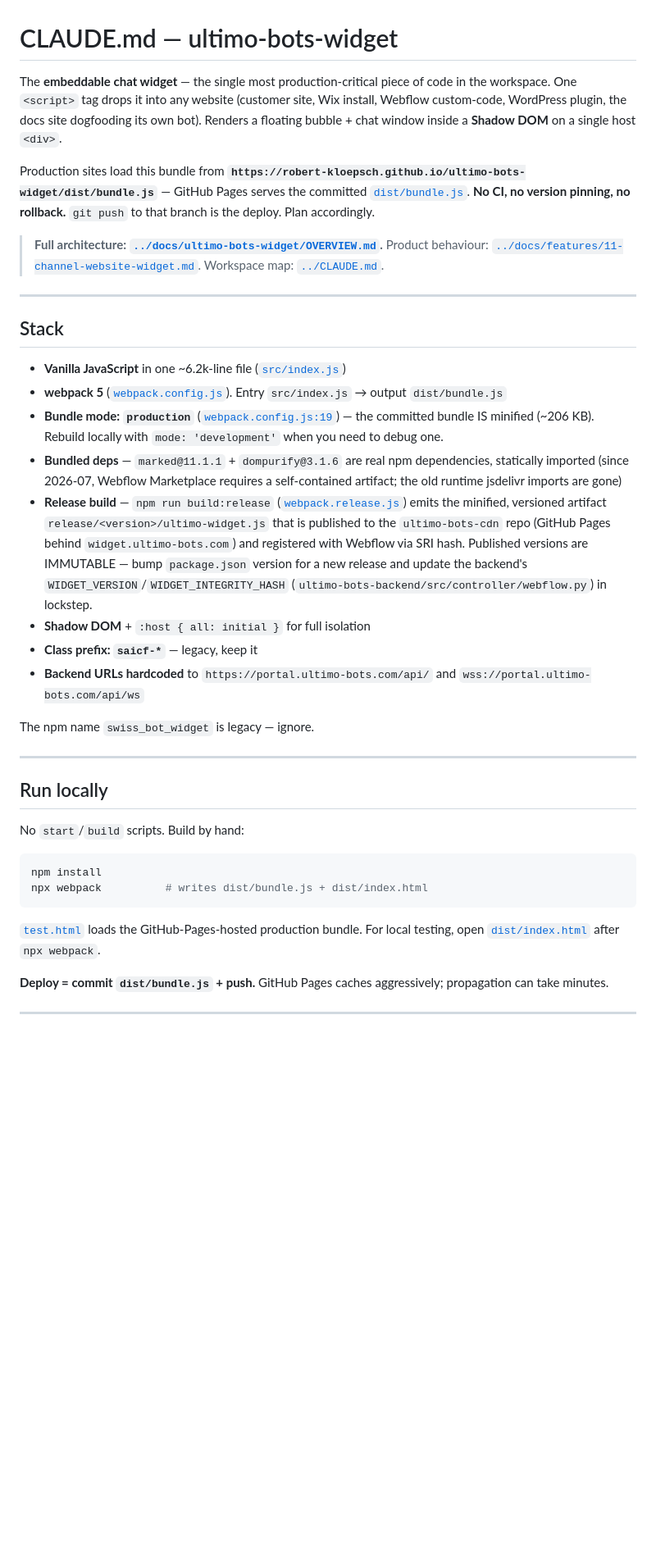
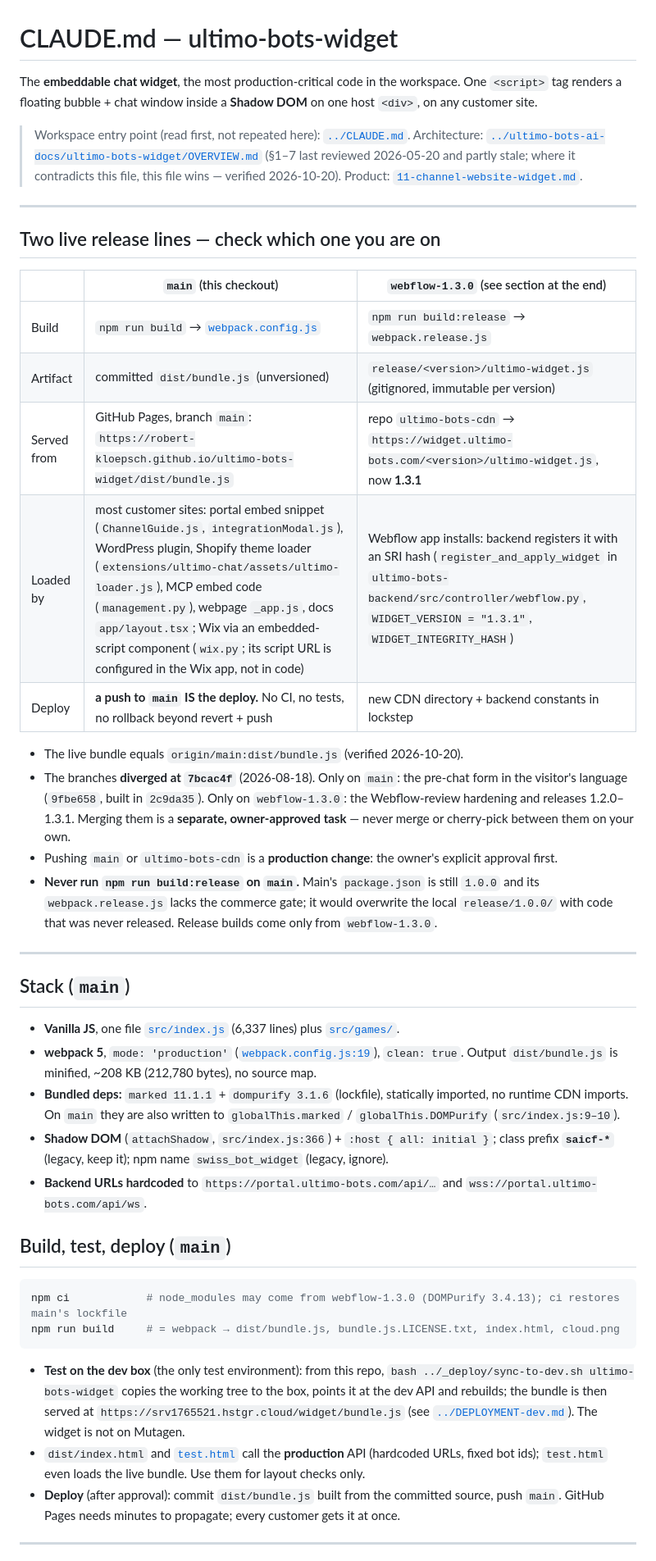
Before and after one commit to robert-kloepsch/ultimo-bots-widget, a Markdown page: CLAUDE.md, the part around one of its changes. Shown at 82% size. Drawn GitHub-style; blank space fills up the shorter version.

Commit message:
CLAUDE.md: both live release lines (main/Pages and webflow-1.3.0/CDN), checked against the code
Co-Authored-By: Claude Opus 5.5 <noreply@anthropic.com>

````diff
--- a/CLAUDE.md
+++ b/CLAUDE.md
@@ -1,53 +1,63 @@
 # CLAUDE.md — ultimo-bots-widget
 
-The **embeddable chat widget** — the single most production-critical
-piece of code in the workspace. One `<script>` tag drops it into any
-website (customer site, Wix install, Webflow custom-code, WordPress
-plugin, the docs site dogfooding its own bot). Renders a floating
-bubble + chat window inside a **Shadow DOM** on a single host `<div>`.
+The **embeddable chat widget**, the most production-critical code in the workspace. One `<script>` tag
+renders a floating bubble + chat window inside a **Shadow DOM** on one host `<div>`, on any customer site.
 
-Production sites load this bundle from
-**`https://robert-kloepsch.github.io/ultimo-bots-widget/dist/bundle.js`**
-— GitHub Pages serves the committed [`dist/bundle.js`](dist/bundle.js).
-**No CI, no version pinning, no rollback.** `git push` to that branch
-is the deploy. Plan accordingly.
-
-> **Full architecture: [`../docs/ultimo-bots-widget/OVERVIEW.md`](../docs/ultimo-bots-widget/OVERVIEW.md).**
-> Product behaviour: [`../docs/features/11-channel-website-widget.md`](../docs/features/11-channel-website-widget.md).
-> Workspace map: [`../CLAUDE.md`](../CLAUDE.md).
+> Workspace entry point (read first, not repeated here): [`../CLAUDE.md`](../CLAUDE.md).
+> Architecture: [`../ultimo-bots-ai-docs/ultimo-bots-widget/OVERVIEW.md`](../ultimo-bots-ai-docs/ultimo-bots-widget/OVERVIEW.md)
+> (§1–7 last reviewed 2026-05-20 and partly stale; where it contradicts this file, this file wins — verified 2026-10-20).
+> Product: [`11-channel-website-widget.md`](../ultimo-bots-ai-docs/features/11-channel-website-widget.md).
 
 ---
 
-## Stack
+## Two live release lines — check which one you are on
 
-- **Vanilla JavaScript** in one ~6.2k-line file ([`src/index.js`](src/index.js))
-- **webpack 5** ([`webpack.config.js`](webpack.config.js)). Entry `src/index.js` → output `dist/bundle.js`
-- **Bundle mode: `production`** ([`webpack.config.js:19`](webpack.config.js)) — the committed bundle IS minified (~206 KB). Rebuild locally with `mode: 'development'` when you need to debug one.
-- **Bundled deps** — `marked@11.1.1` + `dompurify@3.1.6` are real npm dependencies, statically imported (since 2026-07, Webflow Marketplace requires a self-contained artifact; the old runtime jsdelivr imports are gone)
-- **Release build** — `npm run build:release` ([`webpack.release.js`](webpack.release.js)) emits the minified, versioned artifact `release/<version>/ultimo-widget.js` that is published to the `ultimo-bots-cdn` repo (GitHub Pages behind `widget.ultimo-bots.com`) and registered with Webflow via SRI hash. Published versions are IMMUTABLE — bump `package.json` version for a new release and update the backend's `WIDGET_VERSION`/`WIDGET_INTEGRITY_HASH` (`ultimo-bots-backend/src/controller/webflow.py`) in lockstep.
-- **Shadow DOM** + `:host { all: initial }` for full isolation
-- **Class prefix: `saicf-*`** — legacy, keep it
-- **Backend URLs hardcoded** to `https://portal.ultimo-bots.com/api/` and `wss://portal.ultimo-bots.com/api/ws`
+| | **`main`** (this checkout) | **`webflow-1.3.0`** (see section at the end) |
+|---|---|---|
+| Build | `npm run build` → [`webpack.config.js`](webpack.config.js) | `npm run build:release` → `webpack.release.js` |
+| Artifact | committed `dist/bundle.js` (unversioned) | `release/<version>/ultimo-widget.js` (gitignored, immutable per version) |
+| Served from | GitHub Pages, branch `main`: `https://robert-kloepsch.github.io/ultimo-bots-widget/dist/bundle.js` | repo `ultimo-bots-cdn` → `https://widget.ultimo-bots.com/<version>/ultimo-widget.js`, now **1.3.1** |
+| Loaded by | most customer sites: portal embed snippet (`ChannelGuide.js`, `integrationModal.js`), WordPress plugin, Shopify theme loader (`extensions/ultimo-chat/assets/ultimo-loader.js`), MCP embed code (`management.py`), webpage `_app.js`, docs `app/layout.tsx`; Wix via an embedded-script component (`wix.py`; its script URL is configured in the Wix app, not in code) | Webflow app installs: backend registers it with an SRI hash (`register_and_apply_widget` in `ultimo-bots-backend/src/controller/webflow.py`, `WIDGET_VERSION = "1.3.1"`, `WIDGET_INTEGRITY_HASH`) |
+| Deploy | **a push to `main` IS the deploy.** No CI, no tests, no rollback beyond revert + push | new CDN directory + backend constants in lockstep |
 
-The npm name `swiss_bot_widget` is legacy — ignore.
+- The live bundle equals `origin/main:dist/bundle.js` (verified 2026-10-20).
+- The branches **diverged at `7bcac4f`** (2026-08-18). Only on `main`: the pre-chat form in the visitor's
+  language (`9fbe658`, built in `2c9da35`). Only on `webflow-1.3.0`: the Webflow-review hardening and
+  releases 1.2.0–1.3.1. Merging them is a **separate, owner-approved task** — never merge or cherry-pick
+  between them on your own.
+- Pushing `main` or `ultimo-bots-cdn` is a **production change**: the owner's explicit approval first.
+- **Never run `npm run build:release` on `main`.** Main's `package.json` is still `1.0.0` and its
+  `webpack.release.js` lacks the commerce gate; it would overwrite the local `release/1.0.0/` with code
+  that was never released. Release builds come only from `webflow-1.3.0`.
 
 ---
 
-## Run locally
+## Stack (`main`)
 
-No `start`/`build` scripts. Build by hand:
+- **Vanilla JS**, one file [`src/index.js`](src/index.js) (6,337 lines) plus [`src/games/`](src/games/).
+- **webpack 5**, `mode: 'production'` ([`webpack.config.js:19`](webpack.config.js)), `clean: true`. Output
+  `dist/bundle.js` is minified, ~208 KB (212,780 bytes), no source map.
+- **Bundled deps:** `marked 11.1.1` + `dompurify 3.1.6` (lockfile), statically imported, no runtime CDN
+  imports. On `main` they are also written to `globalThis.marked` / `globalThis.DOMPurify` (`src/index.js:9–10`).
+- **Shadow DOM** (`attachShadow`, `src/index.js:366`) + `:host { all: initial }`; class prefix **`saicf-*`**
+  (legacy, keep it); npm name `swiss_bot_widget` (legacy, ignore).
+- **Backend URLs hardcoded** to `https://portal.ultimo-bots.com/api/…` and `wss://portal.ultimo-bots.com/api/ws`.
+
+## Build, test, deploy (`main`)
 
 ```bash
-npm install
-npx webpack          # writes dist/bundle.js + dist/index.html
+npm ci            # node_modules may come from webflow-1.3.0 (DOMPurify 3.4.13); ci restores main's lockfile
+npm run build     # = webpack → dist/bundle.js, bundle.js.LICENSE.txt, index.html, cloud.png
 ```
 
-[`test.html`](test.html) loads the GitHub-Pages-hosted production
-bundle. For local testing, open [`dist/index.html`](dist/index.html)
-after `npx webpack`.
-
-**Deploy = commit `dist/bundle.js` + push.** GitHub Pages caches
-aggressively; propagation can take minutes.
+- **Test on the dev box** (the only test environment): from this repo, `bash ../_deploy/sync-to-dev.sh ultimo-bots-widget`
+  copies the working tree to the box, points it at the dev API and rebuilds; the bundle is then served at
+  `https://srv1765521.hstgr.cloud/widget/bundle.js` (see [`../DEPLOYMENT-dev.md`](../DEPLOYMENT-dev.md)).
+  The widget is not on Mutagen.
+- `dist/index.html` and [`test.html`](test.html) call the **production** API (hardcoded URLs, fixed bot ids);
+  `test.html` even loads the live bundle. Use them for layout checks only.
+- **Deploy** (after approval): commit `dist/bundle.js` built from the committed source, push `main`. GitHub
+  Pages needs minutes to propagate; every customer gets it at once.
 
 ---
 
````
Also changed, not shown: other parts of CLAUDE.md (+96 -113 lines).
